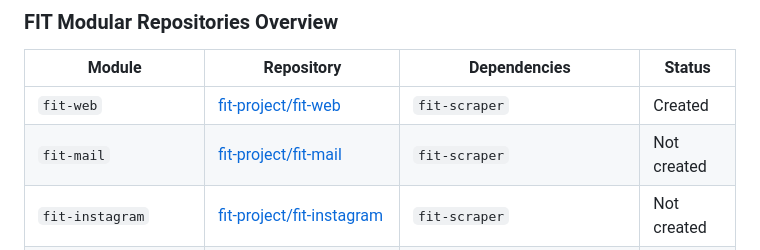
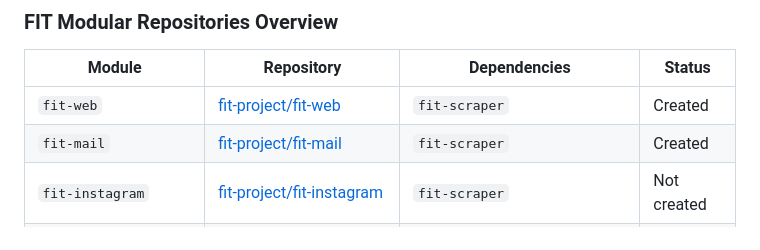
Before and after one commit to fit-project/fit, a Markdown page: README.md, the part around the change. GitHub-like rendering.

Commit message:
docs(readme): modify fit-mail status

```diff
--- a/README.md
+++ b/README.md
@@ -17,7 +17,7 @@ Each module can be installed and executed separately, or as part of the complete
 | Module | Repository | Dependencies | Status |
 |---------|-------------|---------------|---------|
 | `fit-web` | [fit-project/fit-web](https://github.com/fit-project/fit-web) | `fit-scraper` | Created |
-| `fit-mail` | [fit-project/fit-mail](https://github.com/fit-project/fit-mail) | `fit-scraper` | Not created |
+| `fit-mail` | [fit-project/fit-mail](https://github.com/fit-project/fit-mail) | `fit-scraper` | Created |
 | `fit-instagram` | [fit-project/fit-instagram](https://github.com/fit-project/fit-instagram) | `fit-scraper` | Not created |
 | `fit-video` | [fit-project/fit-video](https://github.com/fit-project/fit-video) | `fit-scraper` | Not created |
 | `fit-entire_website` | [fit-project/fit-entire_website](https://github.com/fit-project/fit-entire_website) | `fit-scraper` | Not created |
```
